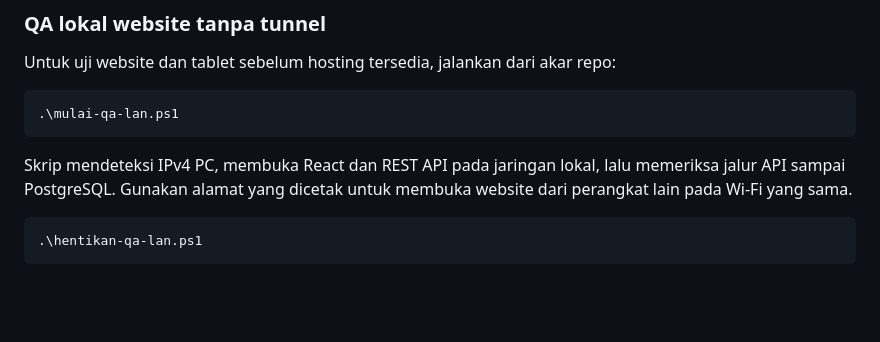
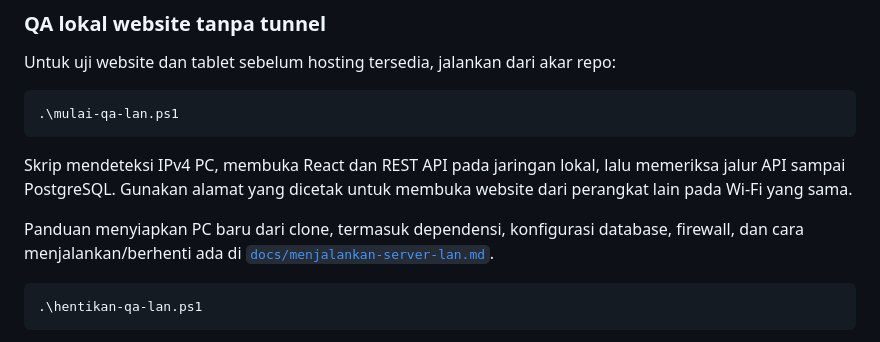
Before and after one commit to khairuonwork/kkn_posyandu_tulip, a Markdown page: README.md, the part around the change. Rendered like a GitHub page; blank space fills up the shorter version.

Commit message:
docs: panduan menjalankan server lokal di LAN

````diff
--- a/README.md
+++ b/README.md
@@ -146,6 +146,10 @@ Skrip mendeteksi IPv4 PC, membuka React dan REST API pada jaringan lokal, lalu
 memeriksa jalur API sampai PostgreSQL. Gunakan alamat yang dicetak untuk membuka
 website dari perangkat lain pada Wi-Fi yang sama.
 
+Panduan menyiapkan PC baru dari clone, termasuk dependensi, konfigurasi database,
+firewall, dan cara menjalankan/berhenti ada di
+[`docs/menjalankan-server-lan.md`](docs/menjalankan-server-lan.md).
+
 ```powershell
 .\hentikan-qa-lan.ps1
 ```
````
Also changed, not shown: docs/menjalankan-server-lan.md (added, +65 -0 lines).
